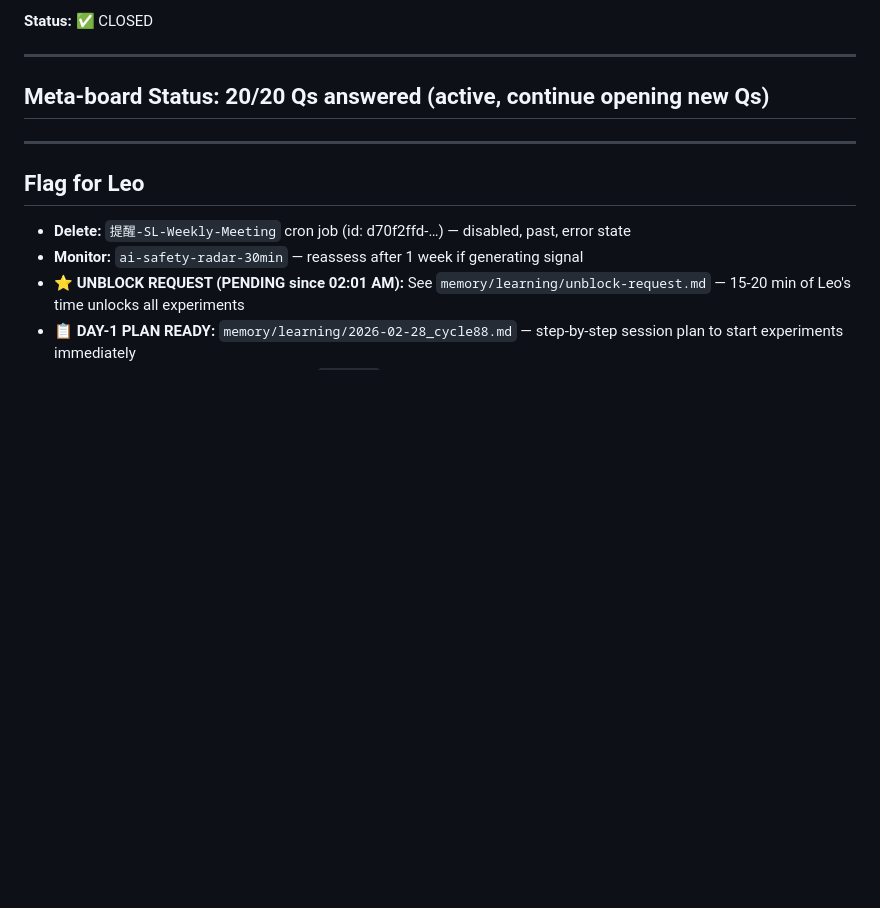
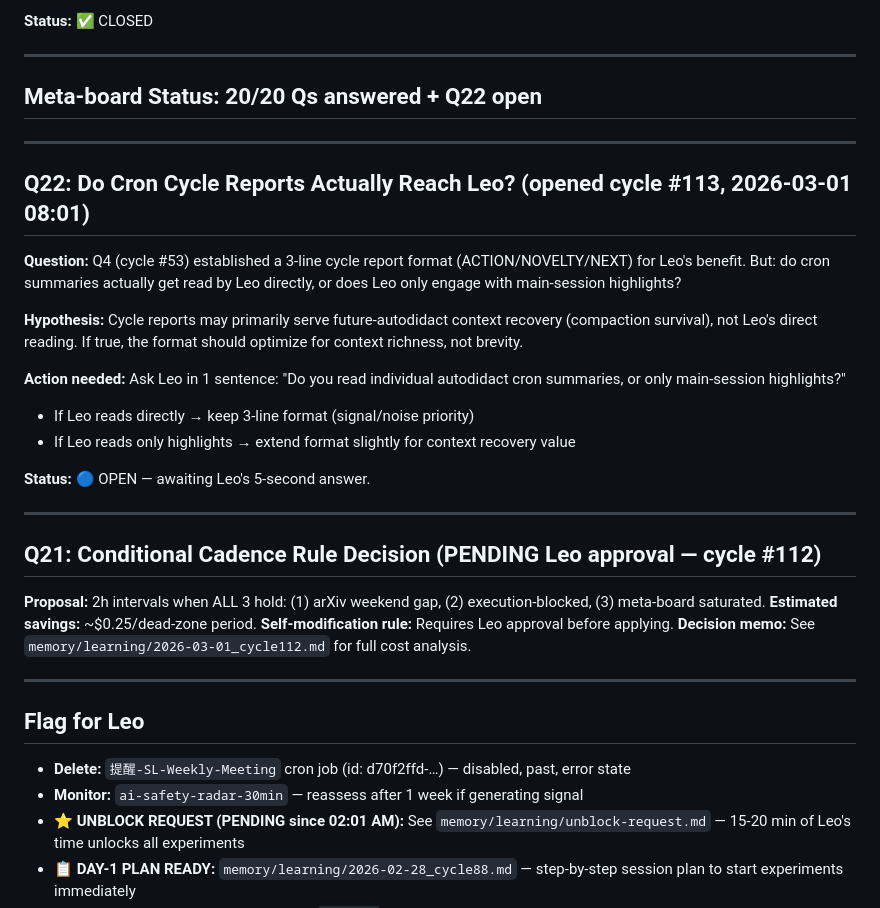
Before and after one commit to leonardofhy/openclaw-workspace, a Markdown page: memory/learning/meta-awareness-board.md, the part around the change. Drawn GitHub-style; blank space fills up the shorter version.

Commit message:
autodidact cycle #113: reflect(meta-awareness) Q22 morning relay

```diff
--- a/memory/learning/meta-awareness-board.md
+++ b/memory/learning/meta-awareness-board.md
@@ -320,7 +320,30 @@ Skip is only valid during weekend gap if ALL three alternatives have been exhaus
 
 ---
 
-## Meta-board Status: 20/20 Qs answered (active, continue opening new Qs)
+## Meta-board Status: 20/20 Qs answered + Q22 open
+
+---
+
+## Q22: Do Cron Cycle Reports Actually Reach Leo? (opened cycle #113, 2026-03-01 08:01)
+
+**Question:** Q4 (cycle #53) established a 3-line cycle report format (ACTION/NOVELTY/NEXT) for Leo's benefit. But: do cron summaries actually get read by Leo directly, or does Leo only engage with main-session highlights?
+
+**Hypothesis:** Cycle reports may primarily serve future-autodidact context recovery (compaction survival), not Leo's direct reading. If true, the format should optimize for context richness, not brevity.
+
+**Action needed:** Ask Leo in 1 sentence: "Do you read individual autodidact cron summaries, or only main-session highlights?"
+- If Leo reads directly → keep 3-line format (signal/noise priority)
+- If Leo reads only highlights → extend format slightly for context recovery value
+
+**Status:** 🔵 OPEN — awaiting Leo's 5-second answer.
+
+---
+
+## Q21: Conditional Cadence Rule Decision (PENDING Leo approval — cycle #112)
+
+**Proposal:** 2h intervals when ALL 3 hold: (1) arXiv weekend gap, (2) execution-blocked, (3) meta-board saturated.
+**Estimated savings:** ~$0.25/dead-zone period.
+**Self-modification rule:** Requires Leo approval before applying.
+**Decision memo:** See `memory/learning/2026-03-01_cycle112.md` for full cost analysis.
 
 ---
 
```
Also changed, not shown: memory/learning/2026-03-01_cycle113.md (added, +75 -0 lines), memory/learning/progress.md (+1 -0 lines).
